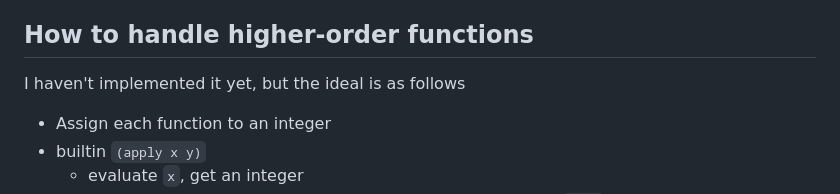
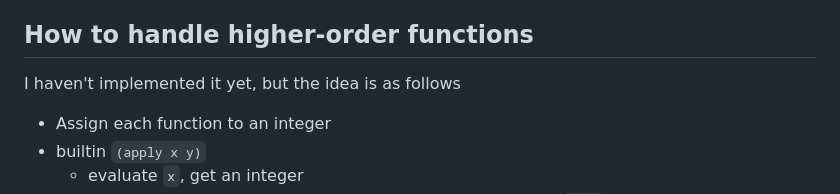
Before and after one commit to khanh101/fp, a Markdown page: README.md, the part around the change. Drawn GitHub-style.

```diff
--- a/README.md
+++ b/README.md
@@ -5,7 +5,7 @@ A simple functional programming language in 200 lines of code. $\mathbb{F}_p$ al
 
 ## How to handle higher-order functions
 
-I haven't implemented it yet, but the ideal is as follows
+I haven't implemented it yet, but the idea is as follows
 - Assign each function to an integer
 - builtin `(apply x y)`
     - evaluate `x`, get an integer
```
